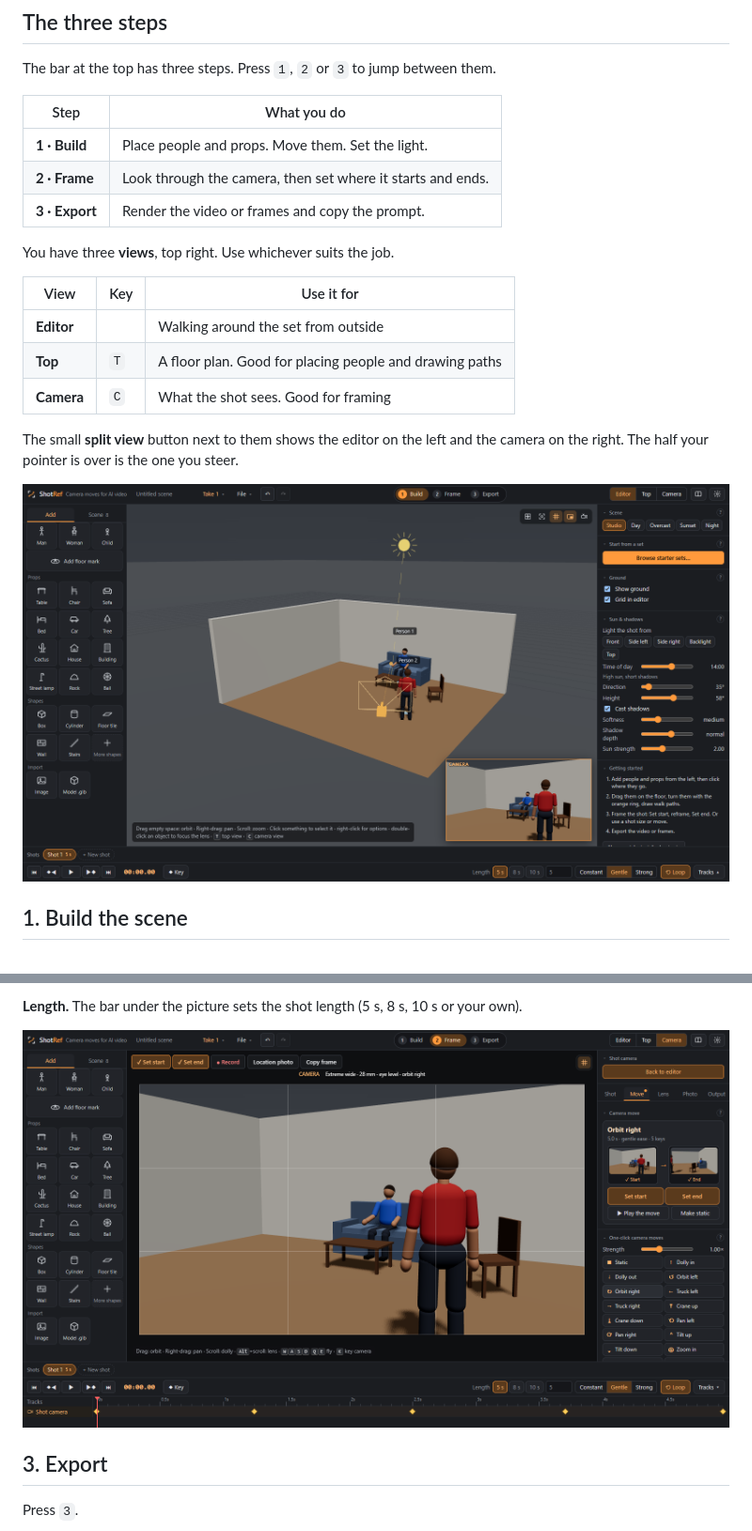
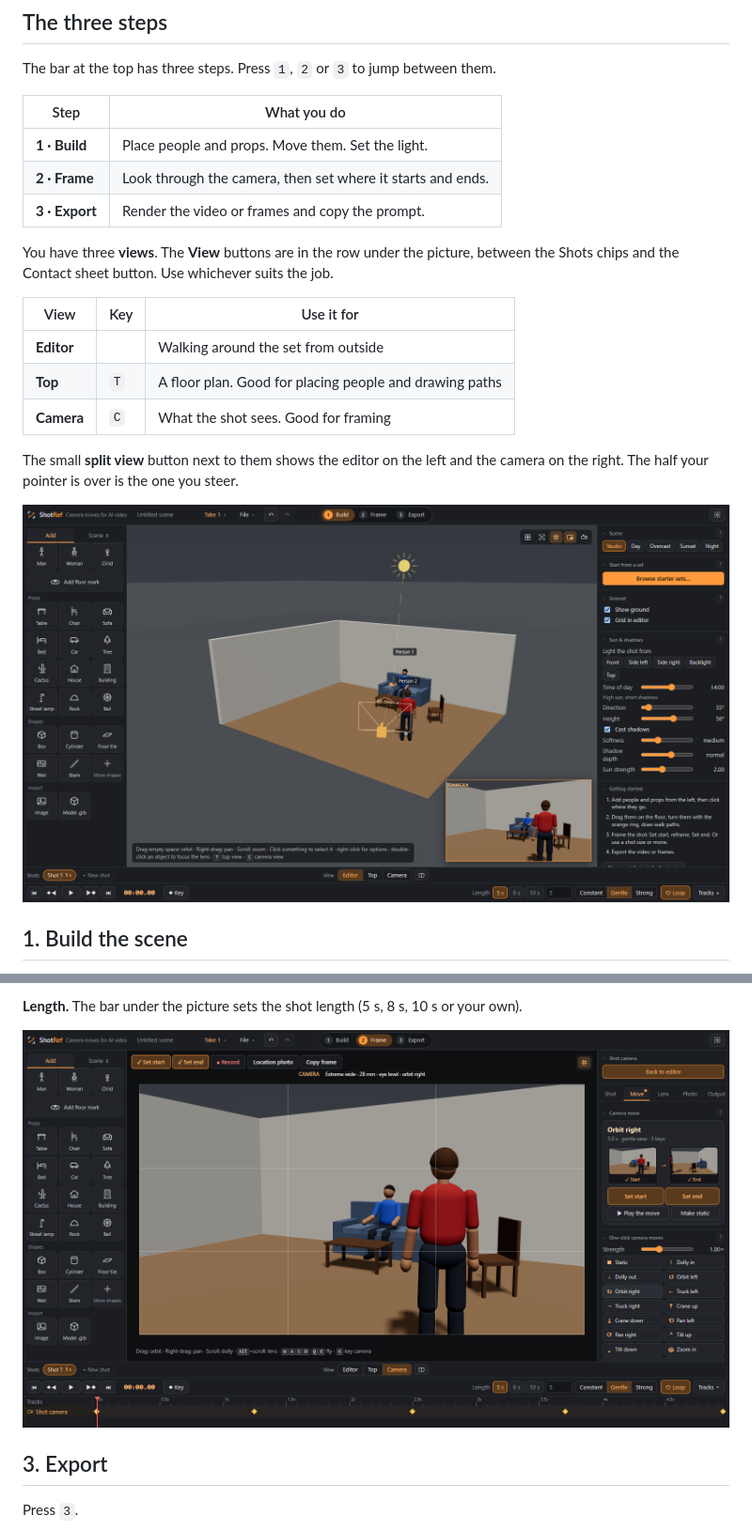
Before and after one commit to alistotleLB/ShotRef, a Markdown page: docs/GUIDE.md, 2 parts joined by grey strips. Shown at 94% size. Rendered like a GitHub page; pictures changed too: docs/img/02-build-the-scene.png, docs/img/03-frame-the-camera-move.png.

```diff
--- a/docs/GUIDE.md
+++ b/docs/GUIDE.md
@@ -15,7 +15,7 @@ The bar at the top has three steps. Press `1`, `2` or `3` to jump between them.
 | **2 · Frame** | Look through the camera, then set where it starts and ends. |
 | **3 · Export** | Render the video or frames and copy the prompt. |
 
-You have three **views**, top right. Use whichever suits the job.
+You have three **views**. The **View** buttons are in the row under the picture, between the Shots chips and the Contact sheet button. Use whichever suits the job.
 
 | View | Key | Use it for |
 |---|---|---|
```
Also changed, not shown: PROJECT.md (+3 -1 lines), docs/img/01-start-a-shot.png, docs/img/04-export-and-prompt.png, docs/img/05-depth-render.png, docs/img/06-normals-render.png, 3 other files.
